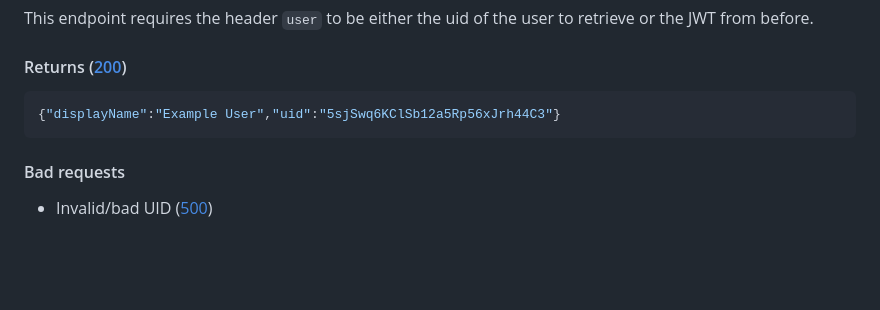
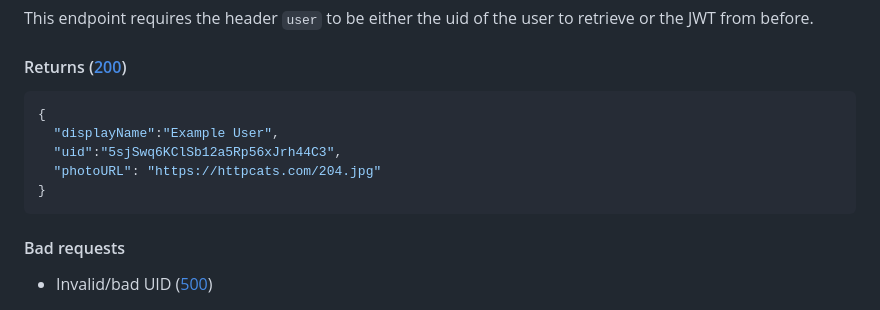
Before and after one commit to brukmula/BasilAppBackEnd, a Markdown page: DOCUMENTATION.md, the part around the change. Drawn GitHub-style; blank space fills up the shorter version.

Commit message:
Some JSON organization in DOCUMENTATION.md
Signed-off-by: Samuel Howard <sahoward42@tntech.edu>

````diff
--- a/DOCUMENTATION.md
+++ b/DOCUMENTATION.md
@@ -174,7 +174,11 @@ Method: GET
 This endpoint requires the header `user` to be either the uid of the user to retrieve or the JWT from before.
 #### Returns ([200](https://developer.mozilla.org/en-US/docs/Web/HTTP/Status/200))
 ```json
-{"displayName":"Example User","uid":"5sjSwq6KClSb12a5Rp56xJrh44C3"}
+{
+  "displayName":"Example User",
+  "uid":"5sjSwq6KClSb12a5Rp56xJrh44C3",
+  "photoURL": "https://httpcats.com/204.jpg"
+}
 ```
 #### Bad requests
 - Invalid/bad UID ([500](https://developer.mozilla.org/en-US/docs/Web/HTTP/Status/500))
````
